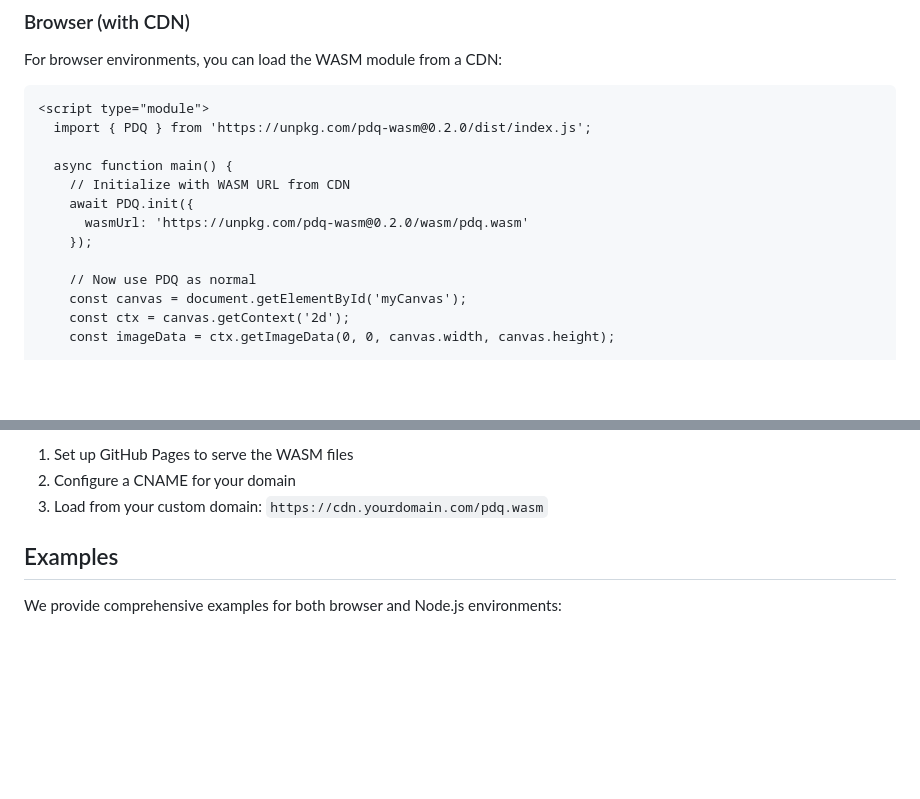
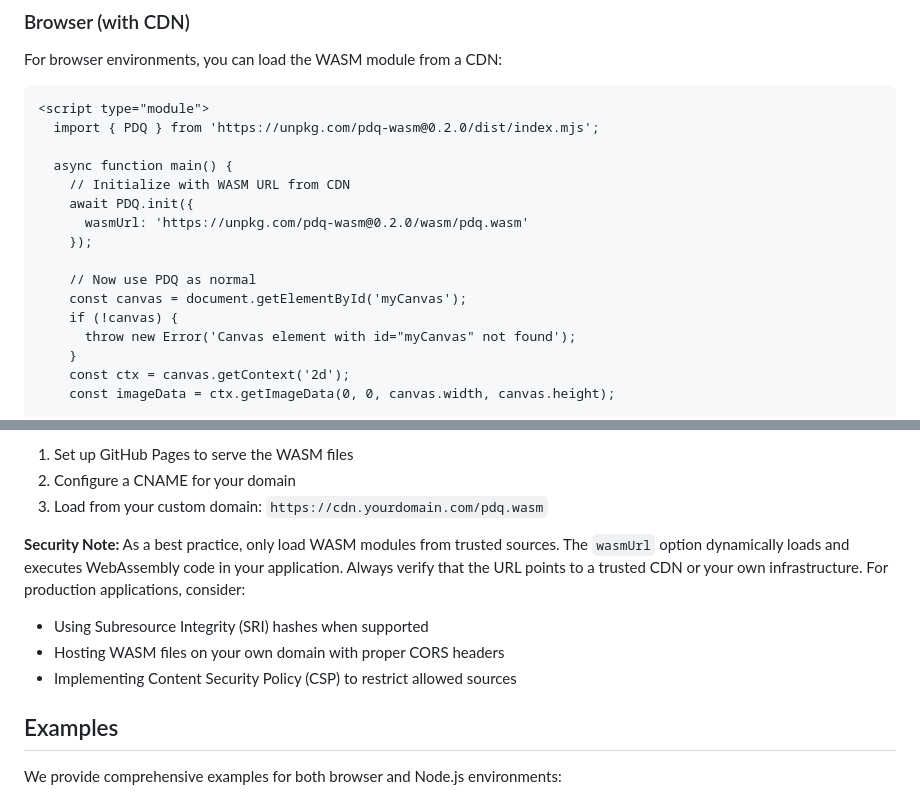
Before and after one commit to Raudbjorn/pdq-wasm, a Markdown page: README.md, 2 parts joined by grey strips. GitHub-like rendering; blank space fills up the shorter version.

Commit message:
docs: Address review comments in README.md
- Fix import to use .mjs for consistency with package.json
- Add null check for canvas element in browser example
- Add security note about trusting WASM URLs
- Recommend SRI hashes, CSP, and self-hosting for production

````diff
--- a/README.md
+++ b/README.md
@@ -99,7 +99,7 @@ For browser environments, you can load the WASM module from a CDN:
 
 ```html
 <script type="module">
-  import { PDQ } from 'https://unpkg.com/pdq-wasm@0.2.0/dist/index.js';
+  import { PDQ } from 'https://unpkg.com/pdq-wasm@0.2.0/dist/index.mjs';
 
   async function main() {
     // Initialize with WASM URL from CDN
@@ -109,6 +109,9 @@ For browser environments, you can load the WASM module from a CDN:
 
     // Now use PDQ as normal
     const canvas = document.getElementById('myCanvas');
+    if (!canvas) {
+      throw new Error('Canvas element with id="myCanvas" not found');
+    }
     const ctx = canvas.getContext('2d');
     const imageData = ctx.getImageData(0, 0, canvas.width, canvas.height);
 
@@ -145,6 +148,11 @@ For production use with a custom domain, you can:
 1. Set up GitHub Pages to serve the WASM files
 2. Configure a CNAME for your domain
 3. Load from your custom domain: `https://cdn.yourdomain.com/pdq.wasm`
+
+**Security Note:** As a best practice, only load WASM modules from trusted sources. The `wasmUrl` option dynamically loads and executes WebAssembly code in your application. Always verify that the URL points to a trusted CDN or your own infrastructure. For production applications, consider:
+- Using Subresource Integrity (SRI) hashes when supported
+- Hosting WASM files on your own domain with proper CORS headers
+- Implementing Content Security Policy (CSP) to restrict allowed sources
 
 ## Examples
 
````
